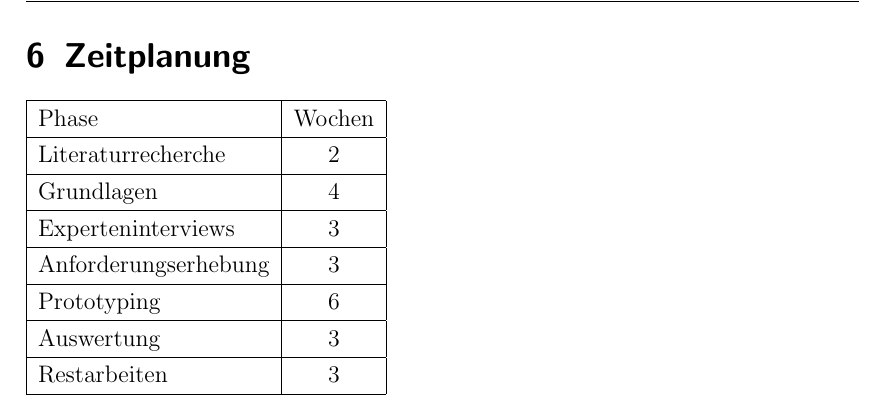
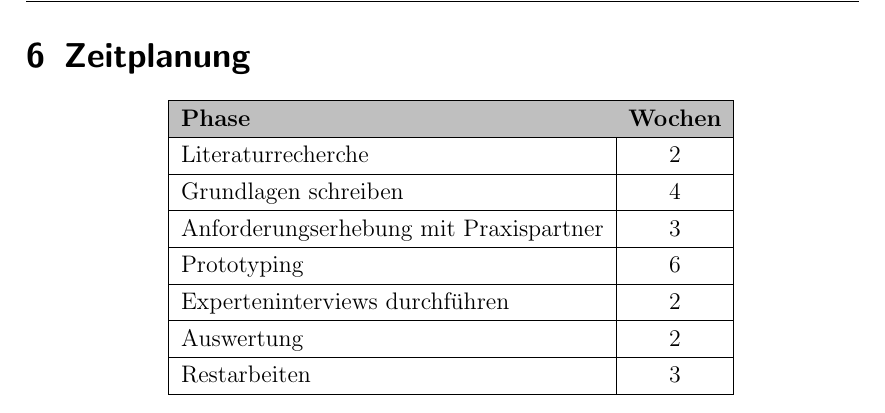
Before and after one commit to nimble-123/masterthesis, a LaTeX document (proposal/proposal.tex, which reads proposal/chapters/80_timetable.tex): part of page 14 of 15, cut so that both start at the same text. Compiled offline with pdfLaTeX.

Commit message:
📝 Update timetable

```diff
--- a/proposal/chapters/80_timetable.tex
+++ b/proposal/chapters/80_timetable.tex
@@ -1,23 +1,23 @@
 \section{Zeitplanung}
-\begin{centering}
+\begin{center}
 	\begin{tabular}{|l|c|}
 		\hline
-		Phase & Wochen \\
+		\rowcolor{gray!50} \textbf{Phase} & \textbf{Wochen} \\
 		\hline
 		Literaturrecherche & 2 \\
 		\hline
-		Grundlagen & 4 \\
+		Grundlagen schreiben & 4 \\
 		\hline
-		Experteninterviews & 3 \\
-		\hline
-		Anforderungserhebung & 3 \\
+		Anforderungserhebung mit Praxispartner& 3 \\
 		\hline
 		Prototyping & 6 \\
 		\hline
-		Auswertung & 3 \\
+		Experteninterviews durchführen & 2 \\
+		\hline
+		Auswertung & 2 \\
 		\hline
 		Restarbeiten & 3 \\
 		\hline
 	\end{tabular}
-\end{centering}
+\end{center}
 \newpage
--- a/proposal/proposal.tex
+++ b/proposal/proposal.tex
@@ -26,6 +26,7 @@
 \usepackage{csquotes}
 \renewcommand{\mkbegdispquote}[2]{\itshape}
 \usepackage{enumitem}
+\usepackage[table]{xcolor}
 
 % For pdflatex
 \ifpdf
```
